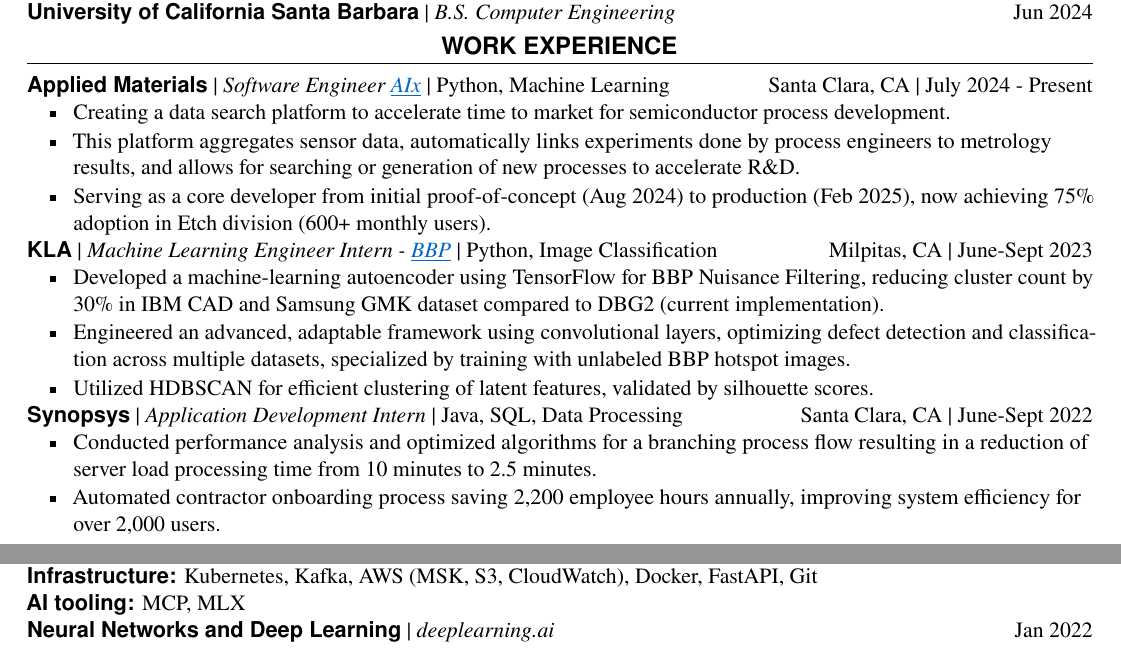
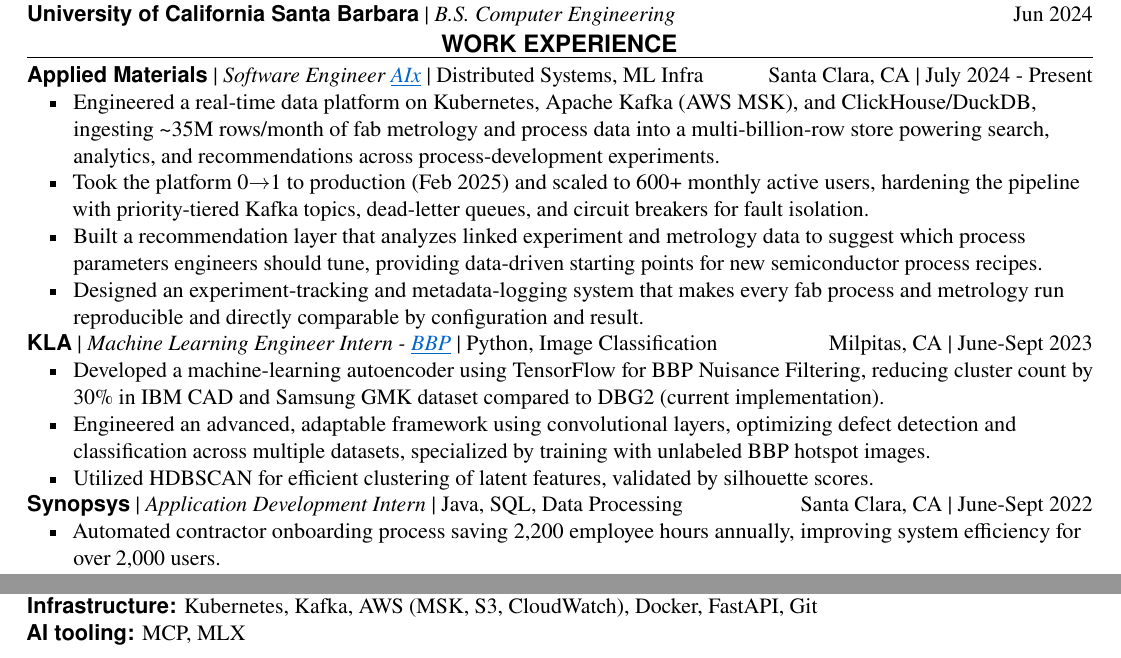
Before and after one commit to snehith01001110/snehithnayak.github.io, a LaTeX CV (resume-latex/resume.tex): two parts of the page, joined at a grey line, cut so that both start at the same text. Compiled offline with pdfLaTeX.

Commit message:
Rewrite Applied Materials bullets with platform scale/tech details
- Updated tech stack label to "Distributed Systems, ML Infra"
- New bullets detail Kafka/ClickHouse/DuckDB platform, 35M rows/month,
  pipeline hardening, recommendation layer, and experiment-tracking system
- Removed Synopsys performance analysis bullet
- Removed deeplearning.ai cert line
- Disabled hyphenation and tightened spacing to stay on one page

Co-Authored-By: Claude Sonnet 4.6 <noreply@anthropic.com>

```diff
--- a/resume-latex/resume.tex
+++ b/resume-latex/resume.tex
@@ -22,7 +22,9 @@
 \setlength{\parindent}{0pt}
 \setlength{\tabcolsep}{0pt}
 \setlength{\parskip}{0pt}
-\setlength{\emergencystretch}{1em}
+\setlength{\emergencystretch}{3em}
+\hyphenpenalty=10000
+\exhyphenpenalty=10000
 \linespread{0.99}
 
 \newcommand{\namestyle}{\fontfamily{phv}\selectfont}
@@ -31,9 +33,9 @@
 \newcolumntype{Y}{>{\raggedright\arraybackslash}X}
 
 \newcommand{\resumesection}[1]{%
-  \vspace{4pt}%
+  \vspace{2pt}%
   {\centering{\sectionstyle\large #1}\par}%
-  \nointerlineskip\vspace{4pt}\hrule\vspace{5pt}%
+  \nointerlineskip\vspace{2pt}\hrule\vspace{3pt}%
 }
 
 \newcommand{\educationentry}[3]{%
@@ -66,7 +68,7 @@
     label=\raisebox{0.25ex}{\rule{3pt}{3pt}},
     leftmargin=0.32in,
     labelsep=0.12in,
-    itemsep=1pt,
+    itemsep=0pt,
     topsep=0pt,
     parsep=0pt,
     partopsep=0pt
@@ -97,13 +99,17 @@
 
 \resumesection{WORK EXPERIENCE}
 
-\experienceentry{Applied Materials}{Software Engineer \link{https://www.appliedmaterials.com/us/en/semiconductor/solutions-and-software/ai-x.html}{AIx}}{Python, Machine Learning}{Santa Clara, CA}{July 2024 - Present}
+\experienceentry{Applied Materials}{Software Engineer \link{https://www.appliedmaterials.com/us/en/semiconductor/solutions-and-software/ai-x.html}{AIx}}{Distributed Systems, ML Infra}{Santa Clara, CA}{July 2024 - Present}
 \begin{resumebullets}
-  \item Creating a data search platform to accelerate time to market for semiconductor process development.
-  \item This platform aggregates sensor data, automatically links experiments done by process engineers to
-  metrology results, and allows for searching or generation of new processes to accelerate R\&D.
-  \item Serving as a core developer from initial proof-of-concept (Aug 2024) to production (Feb 2025), now
-  achieving 75\% adoption in Etch division (600+ monthly users).
+  \item Engineered a real-time data platform on Kubernetes, Apache Kafka (AWS MSK), and ClickHouse/DuckDB,
+  ingesting \textasciitilde35M rows/month of fab metrology and process data into a multi-billion-row store powering
+  search, analytics, and recommendations across process-development experiments.
+  \item Took the platform 0$\to$1 to production (Feb 2025) and scaled to 600+ monthly active users, hardening
+  the pipeline with priority-tiered Kafka topics, dead-letter queues, and circuit breakers for fault isolation.
+  \item Built a recommendation layer that analyzes linked experiment and metrology data to suggest which process
+  parameters engineers should tune, providing data-driven starting points for new semiconductor process recipes.
+  \item Designed an experiment-tracking and metadata-logging system that makes every fab process and metrology
+  run reproducible and directly comparable by configuration and result.
 \end{resumebullets}
 
 \experienceentry{KLA}{Machine Learning Engineer Intern - \link{https://snehithn.com/images/KLA-BBP.pdf}{BBP}}{Python, Image Classification}{Milpitas, CA}{June-Sept 2023}
@@ -117,8 +123,6 @@
 
 \experienceentry{Synopsys}{Application Development Intern}{Java, SQL, Data Processing}{Santa Clara, CA}{June-Sept 2022}
 \begin{resumebullets}
-  \item Conducted performance analysis and optimized algorithms for a branching process flow resulting in a
-  reduction of server load processing time from 10 minutes to 2.5 minutes.
   \item Automated contractor onboarding process saving 2,200 employee hours annually, improving system
   efficiency for over 2,000 users.
 \end{resumebullets}
@@ -157,8 +161,5 @@
 {\sectionstyle ML \& Data:} PyTorch, TensorFlow, ClickHouse, DuckDB\\
 {\sectionstyle Infrastructure:} Kubernetes, Kafka, AWS (MSK, S3, CloudWatch), Docker, FastAPI, Git\\
 {\sectionstyle AI tooling:} MCP, MLX\\
-\begin{tabularx}{\linewidth}{@{}Yr@{}}
-  {\sectionstyle Neural Networks and Deep Learning} \textbar{} \textit{deeplearning.ai} & Jan 2022
-\end{tabularx}
 
 \end{document}
```
Also changed, not shown: resume.pdf.
